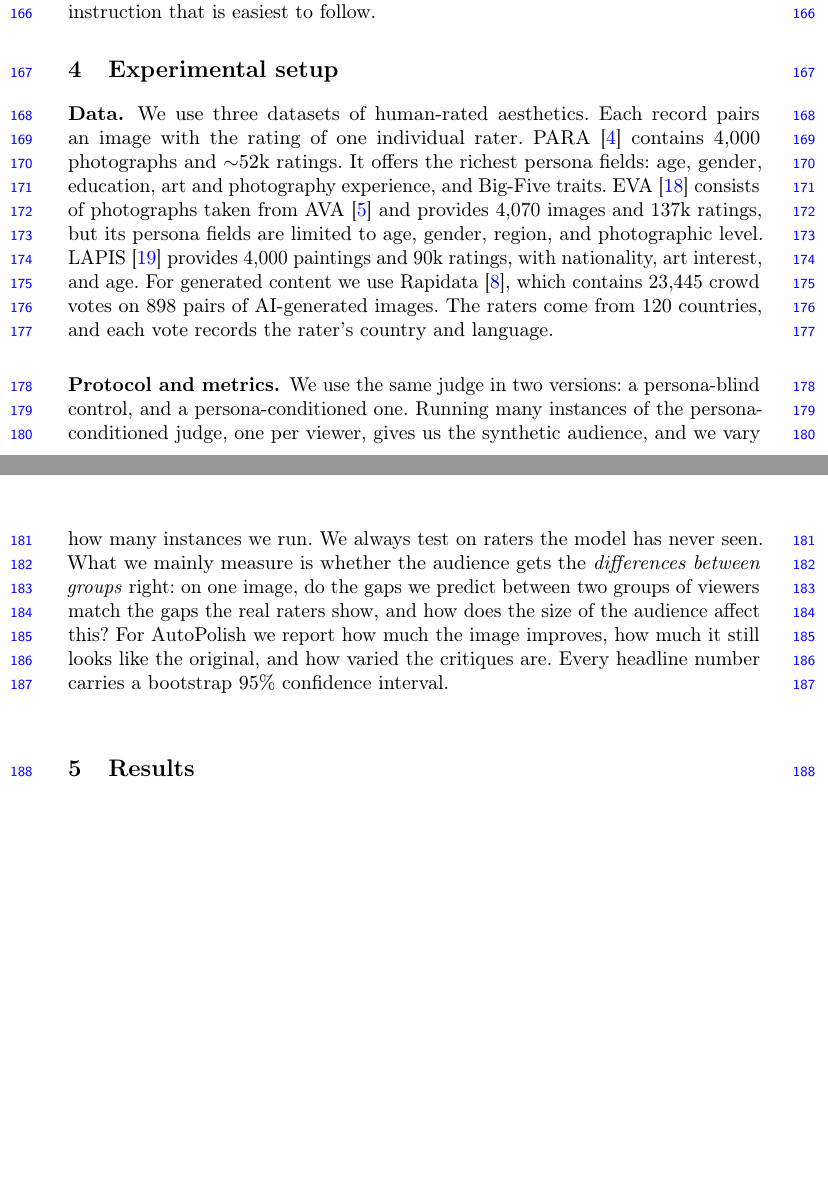
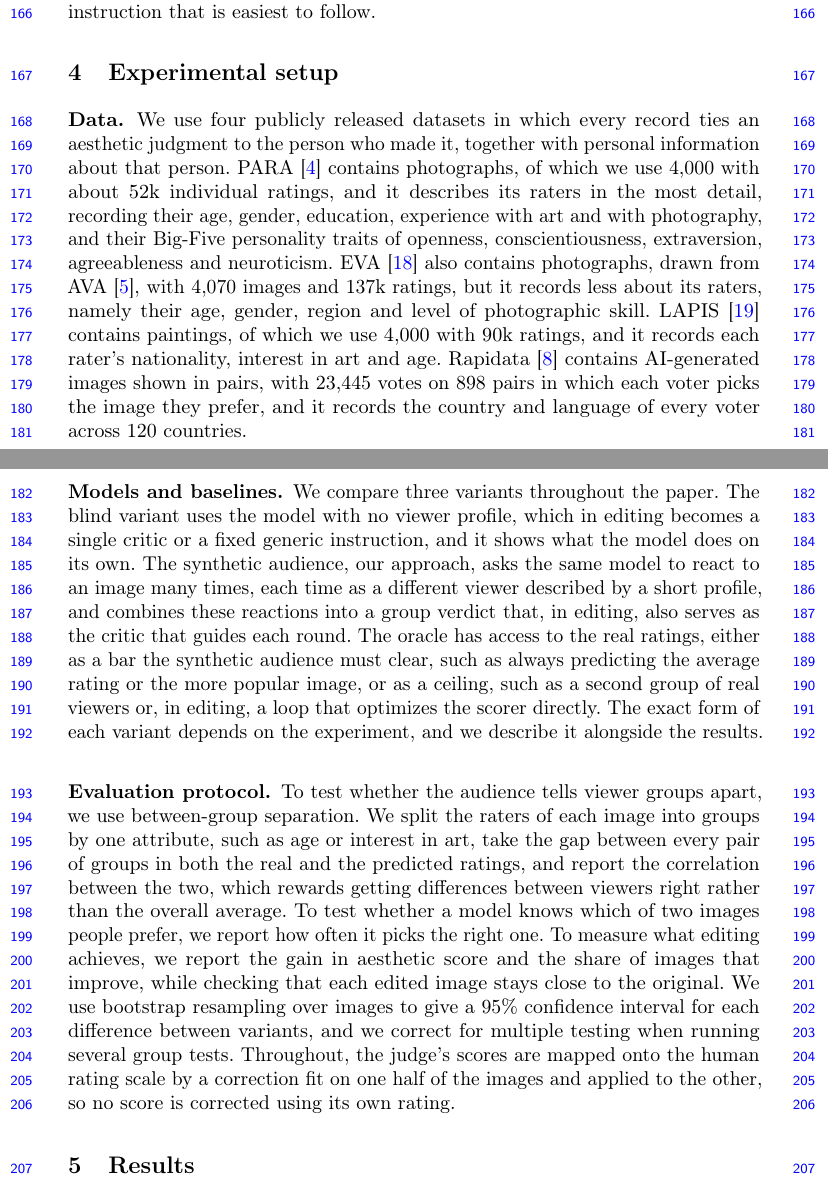
Before and after one commit to SajjadPSavoji/SyntheticAudience, a LaTeX thesis (docs/paper/accv-wrkshop/autopolish.tex): two parts of pages 5 and 6 of 35, joined at a grey line, cut so that both start at the same text, the shorter picture padded with empty space. Compiled offline with pdfLaTeX.

Commit message:
Experiment setup edited
Co-Authored-By: Claude Opus 5.5 <noreply@anthropic.com>

```diff
--- a/docs/paper/accv-wrkshop/autopolish.tex
+++ b/docs/paper/accv-wrkshop/autopolish.tex
@@ -246,9 +246,11 @@ Averaging over the panel is not enough on its own, because the judge's error is
 
 \section{Experimental setup}
 
-\subsubsection{Data.} We use three datasets of human-rated aesthetics. Each record pairs an image with the rating of one individual rater. PARA \cite{yang2022para} contains 4{,}000 photographs and $\sim$52k ratings. It offers the richest persona fields: age, gender, education, art and photography experience, and Big-Five traits. EVA \cite{kang2020eva} consists of photographs taken from AVA \cite{murray2012ava} and provides 4{,}070 images and 137k ratings, but its persona fields are limited to age, gender, region, and photographic level. LAPIS \cite{maerten2025lapis} provides 4{,}000 paintings and 90k ratings, with nationality, art interest, and age. For generated content we use Rapidata \cite{rapidata2024}, which contains 23{,}445 crowd votes on 898 pairs of AI-generated images. The raters come from 120 countries, and each vote records the rater's country and language.
+\subsubsection{Data.} We use four publicly released datasets in which every record ties an aesthetic judgment to the person who made it, together with personal information about that person. PARA \cite{yang2022para} contains photographs, of which we use 4{,}000 with about 52k individual ratings, and it describes its raters in the most detail, recording their age, gender, education, experience with art and with photography, and their Big-Five personality traits of openness, conscientiousness, extraversion, agreeableness and neuroticism. EVA \cite{kang2020eva} also contains photographs, drawn from AVA \cite{murray2012ava}, with 4{,}070 images and 137k ratings, but it records less about its raters, namely their age, gender, region and level of photographic skill. LAPIS \cite{maerten2025lapis} contains paintings, of which we use 4{,}000 with 90k ratings, and it records each rater's nationality, interest in art and age. Rapidata \cite{rapidata2024} contains AI-generated images shown in pairs, with 23{,}445 votes on 898 pairs in which each voter picks the image they prefer, and it records the country and language of every voter across 120 countries.
 
-\subsubsection{Protocol and metrics.} We use the same judge in two versions: a persona-blind control, and a persona-conditioned one. Running many instances of the persona-conditioned judge, one per viewer, gives us the synthetic audience, and we vary how many instances we run. We always test on raters the model has never seen. What we mainly measure is whether the audience gets the \emph{differences between groups} right: on one image, do the gaps we predict between two groups of viewers match the gaps the real raters show, and how does the size of the audience affect this? For AutoPolish we report how much the image improves, how much it still looks like the original, and how varied the critiques are. Every headline number carries a bootstrap 95\% confidence interval.
+\subsubsection{Models and baselines.} We compare three variants throughout the paper. The blind variant uses the model with no viewer profile, which in editing becomes a single critic or a fixed generic instruction, and it shows what the model does on its own. The synthetic audience, our approach, asks the same model to react to an image many times, each time as a different viewer described by a short profile, and combines these reactions into a group verdict that, in editing, also serves as the critic that guides each round. The oracle has access to the real ratings, either as a bar the synthetic audience must clear, such as always predicting the average rating or the more popular image, or as a ceiling, such as a second group of real viewers or, in editing, a loop that optimizes the scorer directly. The exact form of each variant depends on the experiment, and we describe it alongside the results.
+
+\subsubsection{Evaluation protocol.} To test whether the audience tells viewer groups apart, we use between-group separation. We split the raters of each image into groups by one attribute, such as age or interest in art, take the gap between every pair of groups in both the real and the predicted ratings, and report the correlation between the two, which rewards getting differences between viewers right rather than the overall average. To test whether a model knows which of two images people prefer, we report how often it picks the right one. To measure what editing achieves, we report the gain in aesthetic score and the share of images that improve, while checking that each edited image stays close to the original. We use bootstrap resampling over images to give a 95\% confidence interval for each difference between variants, and we correct for multiple testing when running several group tests. Throughout, the judge's scores are mapped onto the human rating scale by a correction fit on one half of the images and applied to the other, so no score is corrected using its own rating.
 
 
 \section{Results}
```
